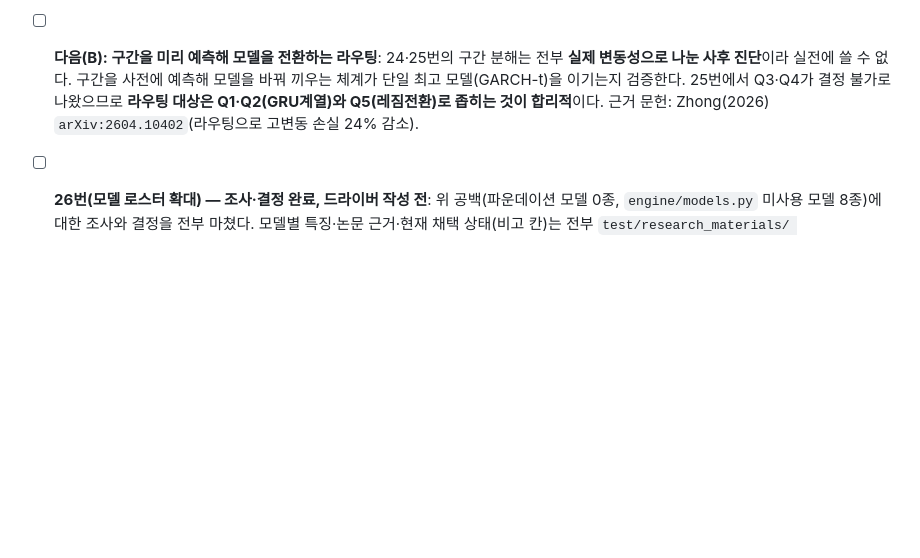
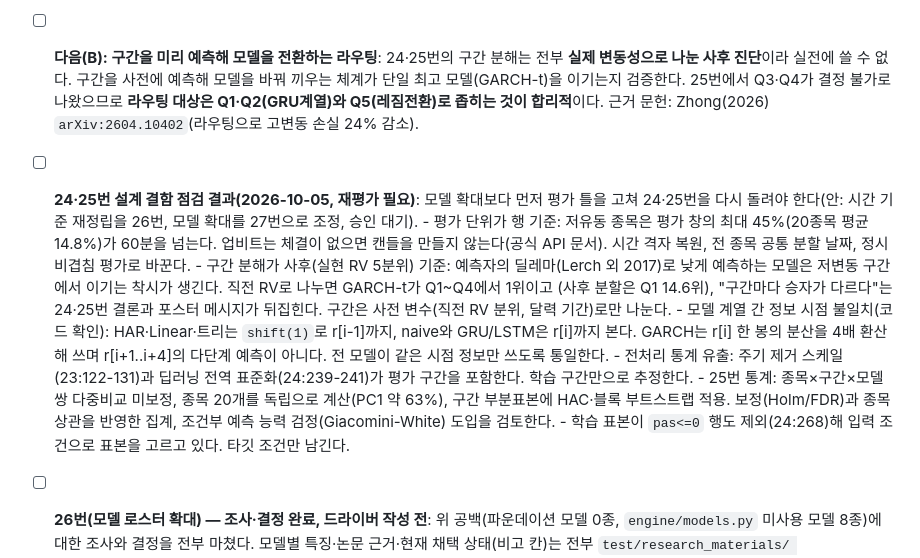
Before and after one commit to tabjun/quantitative_trading, a Markdown page: process.md, the part around the change. Rendered like a GitHub page; blank space fills up the shorter version.

Commit message:
docs(research): 24·25번 설계 결함 점검 결과를 process.md에 기록
사후 구간 분해의 예측자 딜레마, 모델 계열 간 정보 시점 불일치, 행 기준 평가 단위,
전처리 통계 유출, 25번 다중비교 미보정을 정리했다. 재평가 후 모델 확대로 진행한다.

Co-Authored-By: Claude Sonnet 5.5 <noreply@anthropic.com>
Claude-Session: https://claude.ai/code/session_014yVZ992HBbNFSyqoeoxEoc

```diff
--- a/process.md
+++ b/process.md
@@ -181,6 +181,24 @@ process=Phase/실험 단위 To-Do, history=완료 이력), 실제로는 Phase 1~
       바꿔 끼우는 체계가 단일 최고 모델(GARCH-t)을 이기는지 검증한다. 25번에서 Q3·Q4가
       결정 불가로 나왔으므로 **라우팅 대상은 Q1·Q2(GRU계열)와 Q5(레짐전환)로 좁히는 것이
       합리적**이다. 근거 문헌: Zhong(2026) `arXiv:2604.10402`(라우팅으로 고변동 손실 24% 감소).
+- [ ] **24·25번 설계 결함 점검 결과(2026-10-05, 재평가 필요)**: 모델 확대보다 먼저 평가 틀을 고쳐
+      24·25번을 다시 돌려야 한다(안: 시간 기준 재정립을 26번, 모델 확대를 27번으로 조정, 승인 대기).
+      - 평가 단위가 행 기준: 저유동 종목은 평가 창의 최대 45%(20종목 평균 14.8%)가 60분을 넘는다.
+        업비트는 체결이 없으면 캔들을 만들지 않는다(공식 API 문서). 시간 격자 복원, 전 종목 공통
+        분할 날짜, 정시 비겹침 평가로 바꾼다.
+      - 구간 분해가 사후(실현 RV 5분위) 기준: 예측자의 딜레마(Lerch 외 2017)로 낮게 예측하는
+        모델은 저변동 구간에서 이기는 착시가 생긴다. 직전 RV로 나누면 GARCH-t가 Q1~Q4에서 1위이고
+        (사후 분할은 Q1 14.6위), "구간마다 승자가 다르다"는 24·25번 결론과 포스터 메시지가 뒤집힌다.
+        구간은 사전 변수(직전 RV 분위, 달력 기간)로만 나눈다.
+      - 모델 계열 간 정보 시점 불일치(코드 확인): HAR·Linear·트리는 `shift(1)`로 r[i-1]까지, naive와
+        GRU/LSTM은 r[i]까지 본다. GARCH는 r[i] 한 봉의 분산을 4배 환산해 쓰며 r[i+1..i+4]의 다단계
+        예측이 아니다. 전 모델이 같은 시점 정보만 쓰도록 통일한다.
+      - 전처리 통계 유출: 주기 제거 스케일(23:122-131)과 딥러닝 전역 표준화(24:239-241)가 평가 구간을
+        포함한다. 학습 구간만으로 추정한다.
+      - 25번 통계: 종목×구간×모델쌍 다중비교 미보정, 종목 20개를 독립으로 계산(PC1 약 63%), 구간
+        부분표본에 HAC·블록 부트스트랩 적용. 보정(Holm/FDR)과 종목 상관을 반영한 집계, 조건부 예측
+        능력 검정(Giacomini-White) 도입을 검토한다.
+      - 학습 표본이 `pas<=0` 행도 제외(24:268)해 입력 조건으로 표본을 고르고 있다. 타깃 조건만 남긴다.
 - [ ] **26번(모델 로스터 확대) — 조사·결정 완료, 드라이버 작성 전**: 위 공백(파운데이션 모델
       0종, `engine/models.py` 미사용 모델 8종)에 대한 조사와 결정을 전부 마쳤다. 모델별
       특징·논문 근거·현재 채택 상태(비고 칸)는 전부 `test/research_materials/
```
